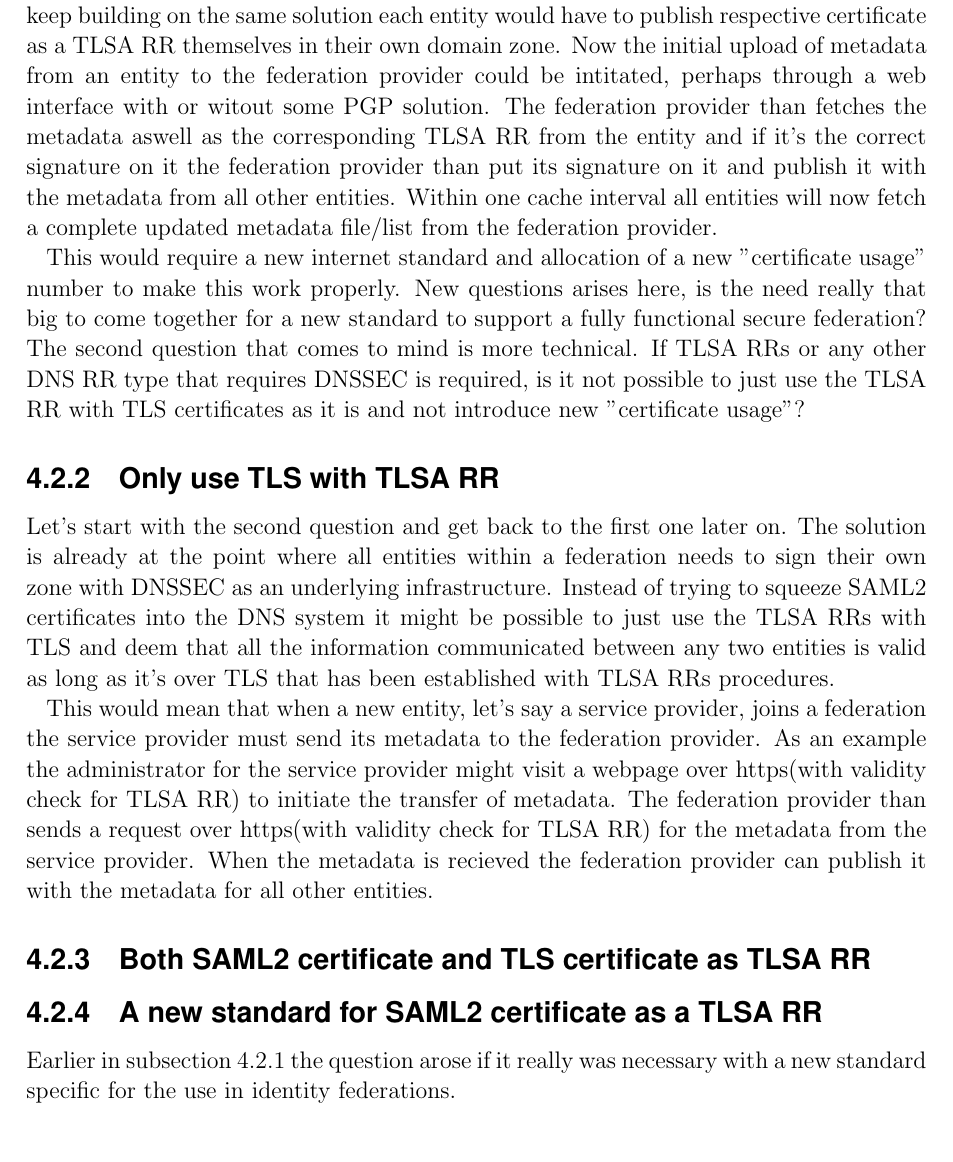
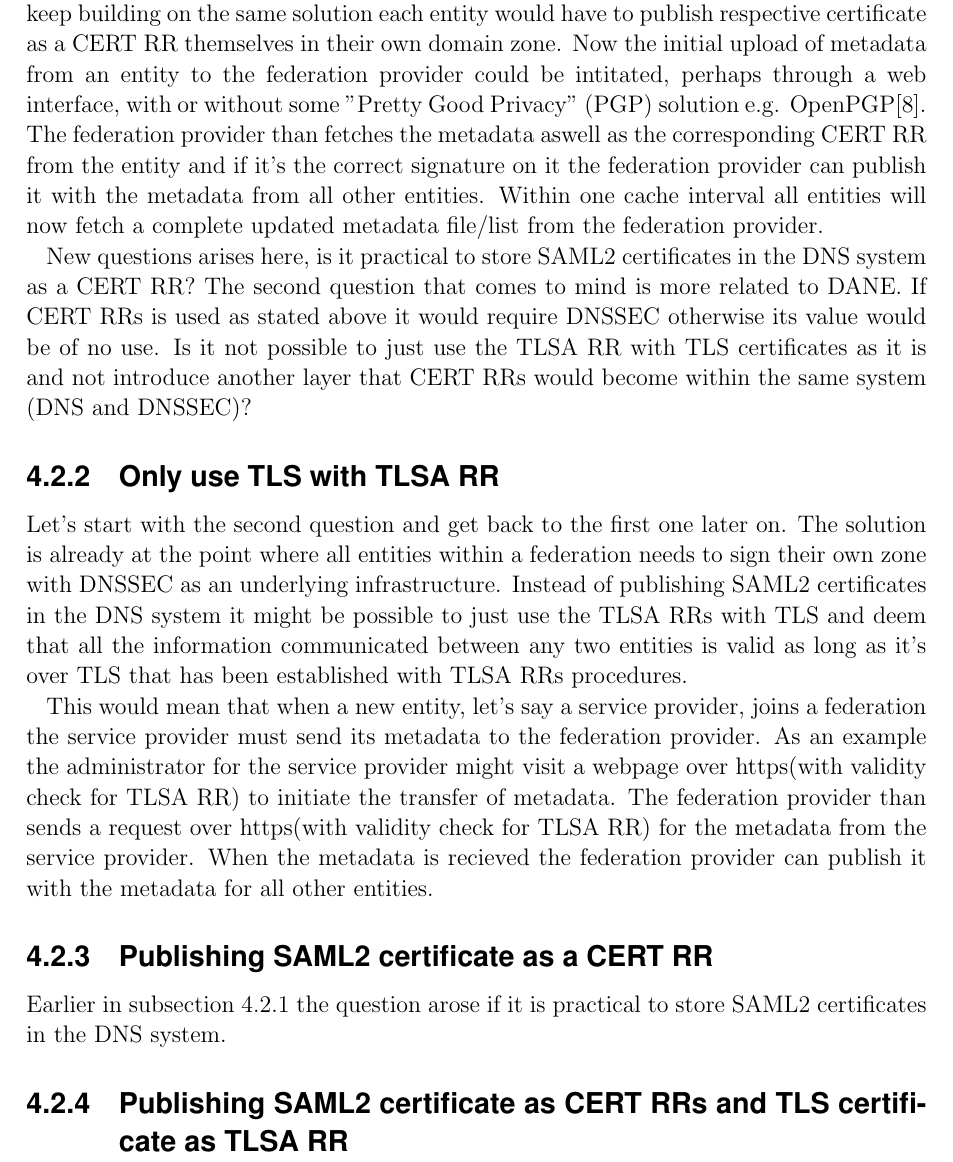
Before and after one commit to christofferholmstedt/bachelor-thesis-use-of-dane-in-identity-fedeartions, a LaTeX thesis (thesis/thesis.tex, which reads thesis/Chapter4/chapter4.tex): part of page 16 of 23, cut so that both start at the same text. Compiled offline with pdfLaTeX.

Commit message:
A few minor additions and modifications for different chapters.

```diff
--- a/thesis/Chapter4/chapter4.tex
+++ b/thesis/Chapter4/chapter4.tex
@@ -23,23 +23,24 @@ When both the metadata and the TLSA RR is retrieved, a comparison can be made an
 
 A problem that still exists with this approach is how will the metadata about each entity be transmitted to the federation provider and validated by the federation provider.
-To keep building on the same solution each entity would have to publish respective certificate as a TLSA RR themselves in their own domain zone.
-Now the initial upload of metadata from an entity to the federation provider could be intitated, perhaps through a web interface with or witout some PGP solution.
-The federation provider than fetches the metadata aswell as the corresponding TLSA RR from the entity and if it's the correct signature on it the federation provider than put its signature on it and publish it with the metadata from all other entities.
+To keep building on the same solution each entity would have to publish respective certificate as a CERT RR themselves in their own domain zone.
+Now the initial upload of metadata from an entity to the federation provider could be intitated, perhaps through a web interface, with or without some "Pretty Good Privacy" (PGP) solution e.g. OpenPGP\cite{rfc:5011}.
+% TODO: Add use cases from registry->registrar in DNS and how it is used their.
+The federation provider than fetches the metadata aswell as the corresponding CERT RR from the entity and if it's the correct signature on it the federation provider can publish it with the metadata from all other entities.
 Within one cache interval all entities will now fetch a complete updated metadata file/list from the federation provider.
 
 % TODO: What is a cache interval?
 % TODO: What is a domain zone?
 
-This would require a new internet standard and allocation of a new "certificate usage" number to make this work properly.
-New questions arises here, is the need really that big to come together for a new standard to support a fully functional secure federation?
-The second question that comes to mind is more technical.
-If TLSA RRs or any other DNS RR type that requires DNSSEC is required, is it not possible to just use the TLSA RR with TLS certificates as it is and not introduce new "certificate usage"?
+New questions arises here, is it practical to store SAML2 certificates in the DNS system as a CERT RR?
+The second question that comes to mind is more related to DANE.
+If CERT RRs is used as stated above it would require DNSSEC otherwise its value would be of no use.
+Is it not possible to just use the TLSA RR with TLS certificates as it is and not introduce another layer that CERT RRs would become within the same system (DNS and DNSSEC)?
 
 \subsection{Only use TLS with TLSA RR}
 \label{subsec:only-tlsa-rr-with-tls}
 Let's start with the second question and get back to the first one later on.
 The solution is already at the point where all entities within a federation needs to sign their own zone with DNSSEC as an underlying infrastructure.
-Instead of trying to squeeze SAML2 certificates into the DNS system it might be possible to just use the TLSA RRs with TLS and deem that all the information communicated between any two entities is valid as long as it's over TLS that has been established with TLSA RRs procedures.
+Instead of publishing SAML2 certificates in the DNS system it might be possible to just use the TLSA RRs with TLS and deem that all the information communicated between any two entities is valid as long as it's over TLS that has been established with TLSA RRs procedures.
 
 This would mean that when a new entity, let's say a service provider, joins a federation the service provider must send its metadata to the federation provider.
 As an example the administrator for the service provider might visit a webpage over https(with validity check for TLSA RR) to initiate the transfer of metadata.
@@ -49,16 +50,12 @@ When the metadata is recieved the federation provider can publish it with the me
 % TODO: What is metadata?
 % TODO: What is an entity?
 
+\subsection{Publishing SAML2 certificate as a CERT RR}
+Earlier in subsection \ref{subsec:saml2-certificate-as-tlsa} the question arose if it is practical to store SAML2 certificates in the DNS system.
 
-\subsection{Both SAML2 certificate and TLS certificate as TLSA RR}
+\subsection{Publishing SAML2 certificate as CERT RRs and TLS certificate as TLSA RR}
 % Nah, not needed as we say in Sweden "kaka på kaka" no extra security added.
-
-\subsection{A new standard for SAML2 certificate as a TLSA RR}
-Earlier in subsection \ref{subsec:saml2-certificate-as-tlsa} the question arose if it really was necessary with a new standard specific for the use in identity federations.
-% Perhaps not viable as a standard cause it's still not possible to determine if this is the future and will be really big like the move from statis hosts files to DNS, or it's just
-% a temporary solution for this decade.
-% TODO: Add this to chapter 5 for future work...it might be possible to create some generalization about federated certificate may use
-% certificate usage XYZ and it should be process like "ABC".
+% TODO: More research into this? Perhaps we will give an answer to this that is enough.
 
 % \cite[p.~256]{pdf:SOU}
 
```
Also changed, not shown: thesis/Appendices/appendixA.tex (+1 -0 lines), thesis/Chapter5/chapter5.tex (+4 -1 lines), thesis/thesisreferences.bib (+14 -0 lines), thesis/Chapter4/chapter4.tex (8 more changed lines).
